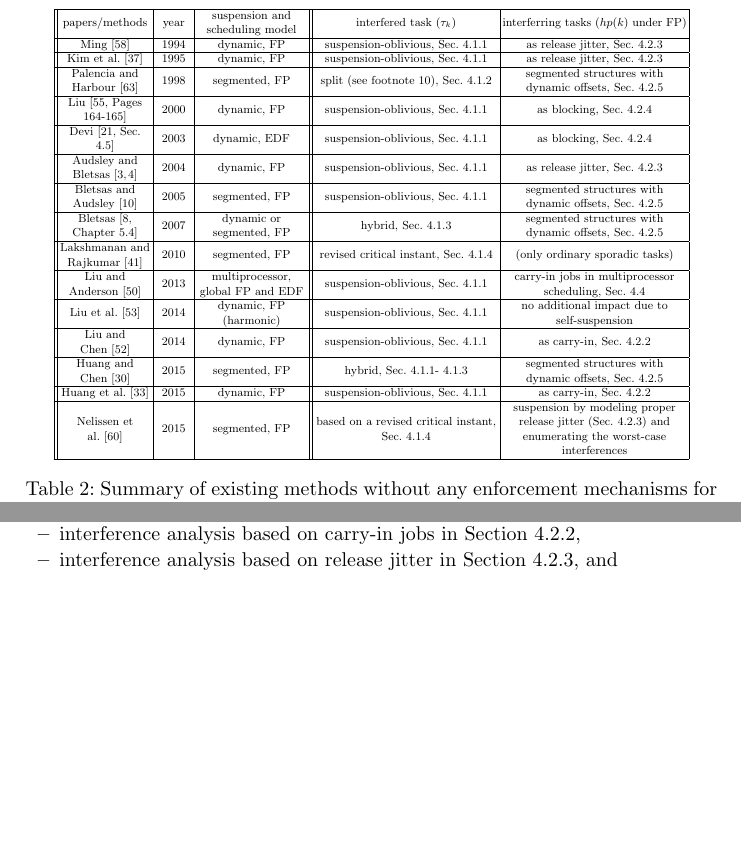
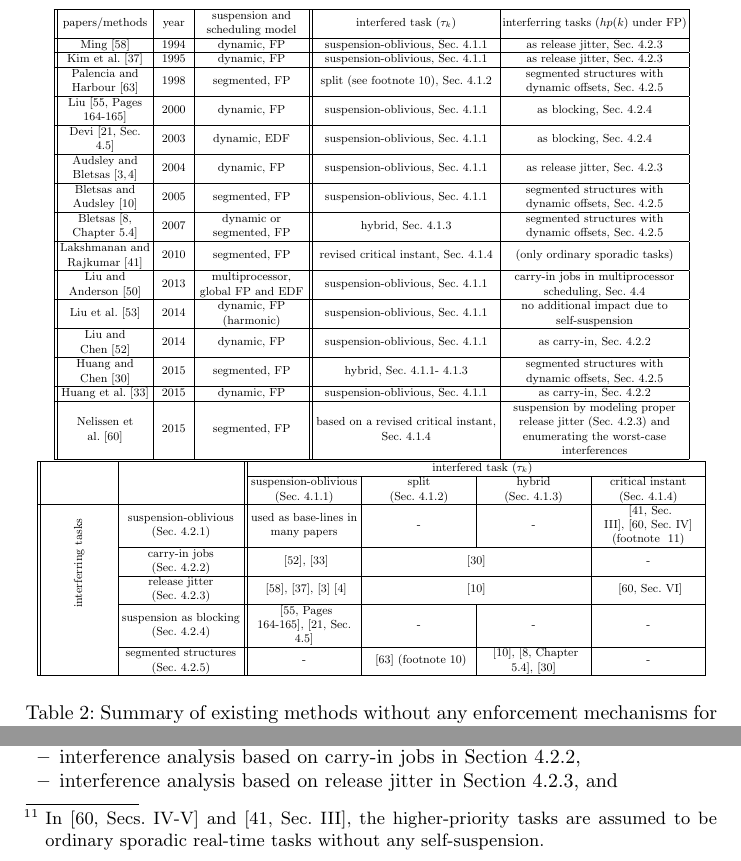
Before and after one commit to jjchentw/Self-Suspending-Tasks-in-Real-Time-Systems-A-Historical-Perspective, a LaTeX thesis (JRTS/JRTS.tex, which reads Existing-Solutions.tex): two parts of pages 14 and 17 of 54, joined at a grey line, cut so that both start at the same text, the shorter picture padded with empty space. Compiled offline with pdfLaTeX.

Commit message:
table update

```diff
--- a/Existing-Solutions.tex
+++ b/Existing-Solutions.tex
@@ -165,7 +165,38 @@ Nelissen et al.~\cite{ecrts15nelissen} & 2015 & segmented, FP & based on a revis
 \hline
 \end{tabular}
 }
-  \caption{Summary of existing methods without any enforcement mechanisms for handling self-suspending tasks in scheduling policies and schedulability analyses.}
+\vspace{0.05in}
+ \scalebox{0.65}{
+%\setlength{\extrarowheight}{0.1in}
+\begin{tabular}{||C{2cm}|C{3.3cm}||C{3cm}|C{3cm}|C{3cm}|C{3cm}|}
+  \hline
+  & &\multicolumn{4}{C{12cm}|}{interfered task ($\tau_k$)} \\
+\cline{3-6}
+& &suspension-oblivious & split & hybrid & critical instant \\
+& &(Sec.~\ref{sec:model-interferred-oblivious}) & (Sec.~\ref{sec:model-interferred:split}) & (Sec.~\ref{sec:model-interferred-hybrid}) & (Sec.~\ref{sec:existing-exact-special}) \\
+\cline{1-6}
+\multirow{5}{*}{\rotatebox[origin=c]{90}{ interferring tasks}}&
+suspension-oblivious
+(Sec.~\ref{sec:model-interfering-oblivious}) & used as base-lines in
+many papers & - & - &\cite[Sec. III]{LR:rtas10}, \cite[Sec. IV]{ecrts15nelissen}
+(footnote ~\ref{footnote-critical-instant})\\
+\cline{2-6}
+& carry-in jobs (Sec.~\ref{sec:model-carry-in})& \cite{LiuChen:rtss2014}, \cite{huangpass:dac2015}& \multicolumn{2}{c|}{\cite{Huang:multiseg}} & -\\
+\cline{2-6}
+& release jitter (Sec.~\ref{sec:model-interfering-jitter})&
+\cite{MingLiRTCSA1994},
+\cite{RTCSA-KimCPKH95},~\cite{ECRTS-AudsleyB04} \cite{RTAS-AudsleyB04}& \multicolumn{2}{c|}{\cite{RTCSA-BletsasA05}} &\cite[Sec. VI]{ecrts15nelissen}\\
+\cline{2-6}
+& suspension as blocking (Sec.~\ref{sec:model-interfering-blocking}) &  \cite[Pages 164-165]{Liu:2000:RS:518501}, \cite[Sec. 4.5]{DBLP:conf/ecrts/Devi03}& -& - & -\\
+\cline{2-6}
+& segmented~structures (Sec.~\ref{sec:model-interfering-improving}) &
+- & \cite{PH:rtss98} (footnote \ref{footnote-rtss98}) & \cite{RTCSA-BletsasA05}, \cite[Chapter 5.4]{bletsas:thesis}, \cite{Huang:multiseg} & -\\
+\hline
+\end{tabular}
+}
+  \caption{Summary of existing methods without any enforcement
+    mechanisms for handling self-suspending tasks in scheduling
+    policies and schedulability analyses. }
   \label{tab:summary-methods-chornical}
 \end{table}
 
@@ -361,7 +392,10 @@ self-suspending tasks assuming that there is only one self-suspending task $\tau
 There is no work providing an exact schedulability analysis for any other cases under the dynamic self-suspending task model.
 
 The problem of the schedulability analysis of segmented self-suspending tasks has been treated in~\cite{LR:rtas10,ecrts15nelissen},
-again assuming only one self-suspending task $\tau_k$. The proposed solutions are based on the notion of the critical instant.
+again assuming only one self-suspending task $\tau_k$. The proposed solutions are based on the notion of the critical instant.\footnote{\label{footnote-critical-instant}In~\cite[Secs. IV-V]{ecrts15nelissen} and
+    \cite[Sec. III]{LR:rtas10}, the higher-priority tasks are assumed
+    to be ordinary sporadic real-time tasks without any
+    self-suspension.}
 That is, they aim to find the instant at which, considering the state of the system, an execution request for $\tau_k$ will
 generate the largest response time. Unfortunately, the analysis in \cite{LR:rtas10} has been proven to be flawed in~\cite{ecrts15nelissen}.
 Further details are provided in Section~\ref{sec:wrong-critical}.
```
Also changed, not shown: JRTS/JRTS.pdf, Existing-Solutions.tex (2 more changed lines).
